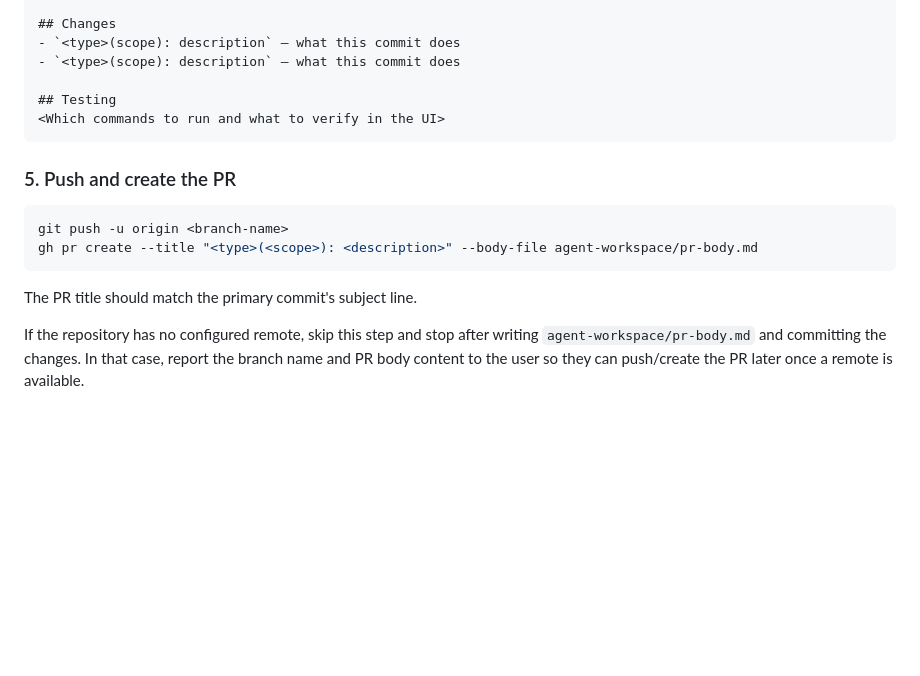
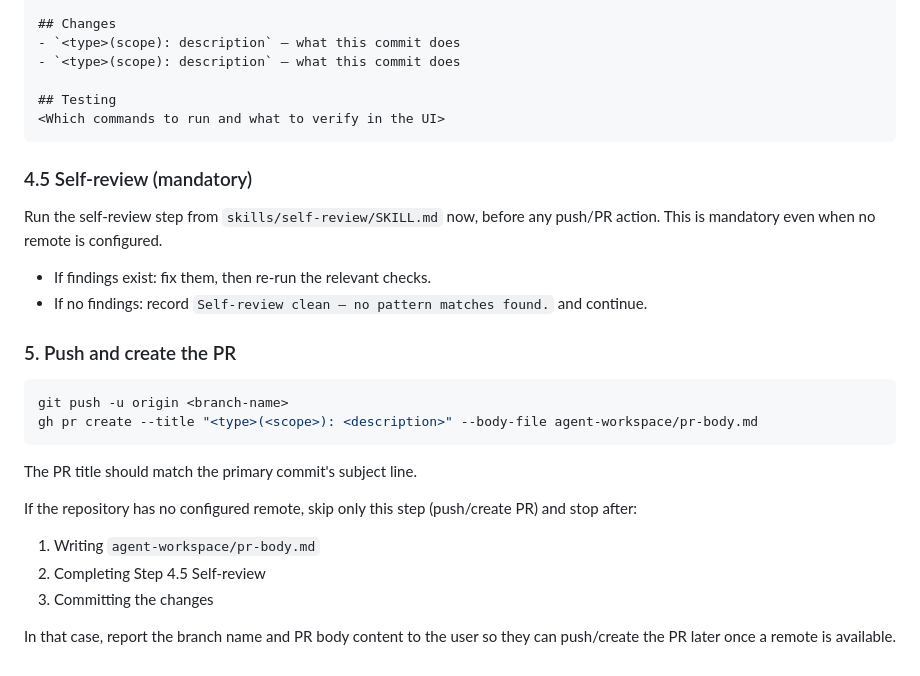
Before and after one commit to BillCarsonFr/matrix-rust-rtc, a Markdown page: skills/create-pr/SKILL.md, the part around the change. Drawn GitHub-style; blank space fills up the shorter version.

Commit message:
docs(skills): clarify mandatory self-review in create-pr workflow

````diff
--- a/skills/create-pr/SKILL.md
+++ b/skills/create-pr/SKILL.md
@@ -110,6 +110,14 @@ Template:
 <Which commands to run and what to verify in the UI>
 ```
 
+### 4.5 Self-review (mandatory)
+
+Run the self-review step from `skills/self-review/SKILL.md` now, before any push/PR action.
+This is mandatory even when no remote is configured.
+
+- If findings exist: fix them, then re-run the relevant checks.
+- If no findings: record `Self-review clean — no pattern matches found.` and continue.
+
 ### 5. Push and create the PR
 
 ```sh
@@ -119,7 +127,11 @@ gh pr create --title "<type>(<scope>): <description>" --body-file agent-workspac
 
 The PR title should match the primary commit's subject line.
 
-If the repository has no configured remote, skip this step and stop after
-writing `agent-workspace/pr-body.md` and committing the changes. In that case,
-report the branch name and PR body content to the user so they can push/create
-the PR later once a remote is available.
+If the repository has no configured remote, skip only this step (push/create PR)
+and stop after:
+1. Writing `agent-workspace/pr-body.md`
+2. Completing Step 4.5 Self-review
+3. Committing the changes
+
+In that case, report the branch name and PR body content to the user so they
+can push/create the PR later once a remote is available.
````
